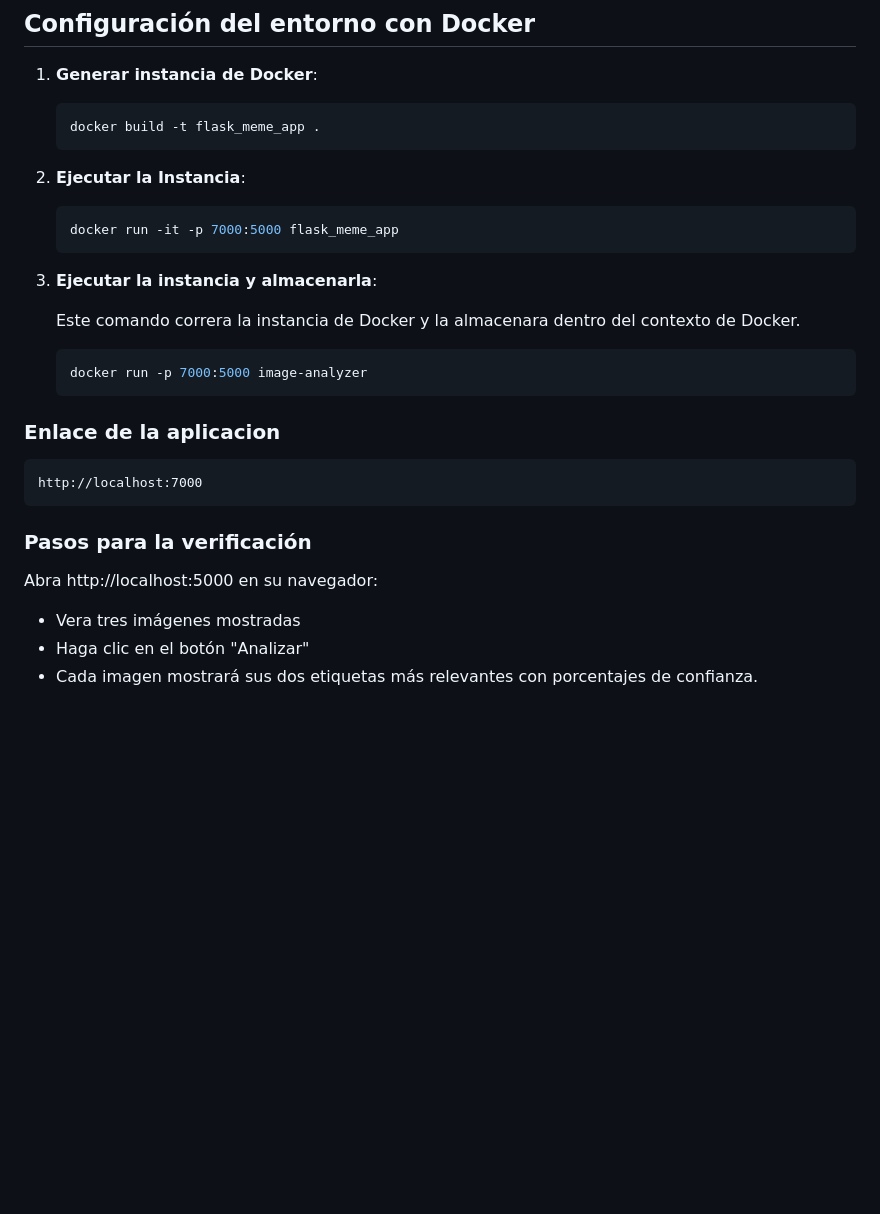
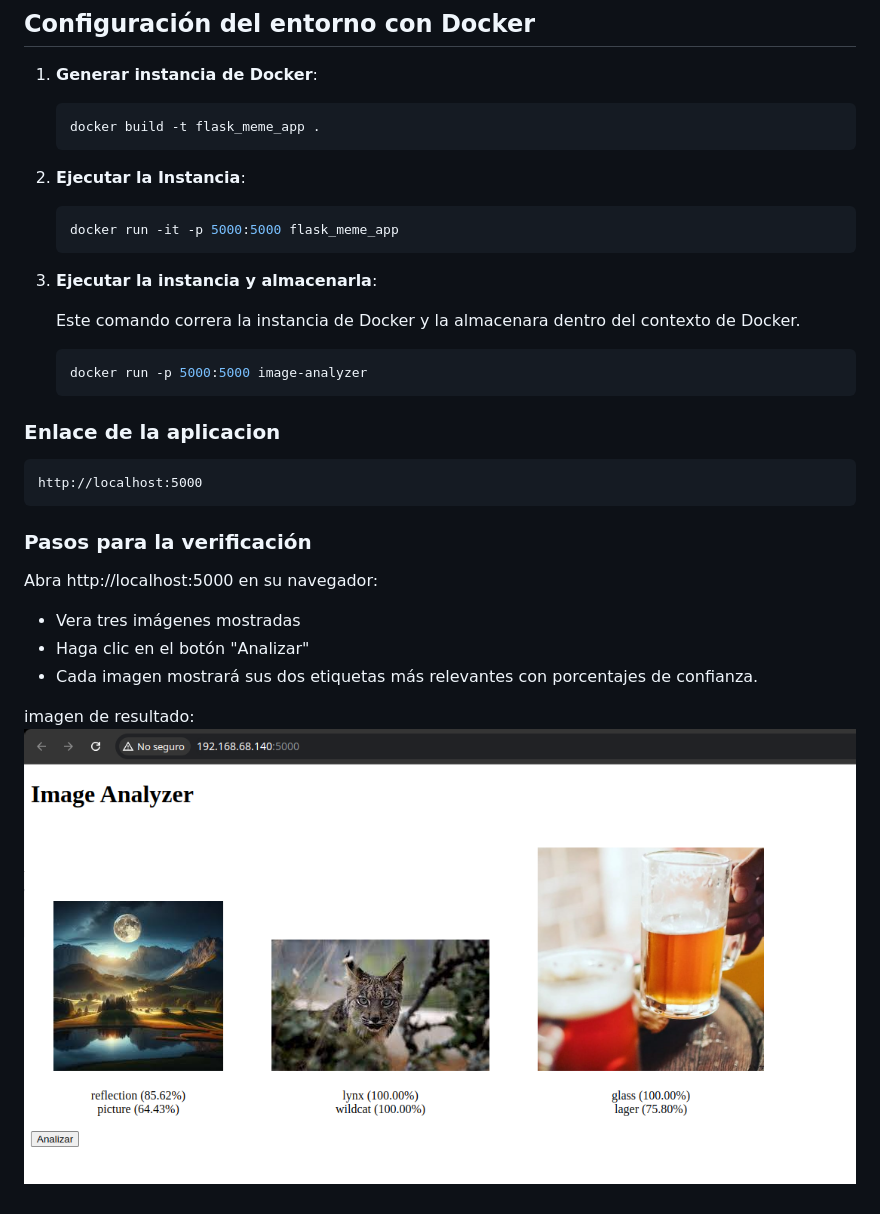
Before and after one commit to JoelTapia99/imaga_docker_app, a Markdown page: README.md, the part around the change. Drawn GitHub-style; pictures changed too: docs/result.png (added); blank space fills up the shorter version.

````diff
--- a/README.md
+++ b/README.md
@@ -51,17 +51,17 @@ IMAGGA_ENDPOINT=
 2. **Ejecutar la Instancia**:
 
    ```bash
-   docker run -it -p 7000:5000 flask_meme_app
+   docker run -it -p 5000:5000 flask_meme_app
    ```
 3. **Ejecutar la instancia y almacenarla**:
 
    Este comando correra la instancia de Docker y la almacenara dentro del contexto de Docker.
    ```bash
-   docker run -p 7000:5000 image-analyzer
+   docker run -p 5000:5000 image-analyzer
    ```
 ### Enlace de la aplicacion
 
-    http://localhost:7000
+    http://localhost:5000
 
 
 ### Pasos para la verificación
@@ -70,3 +70,6 @@ Abra http://localhost:5000 en su navegador:
 * Vera tres imágenes mostradas
 * Haga clic en el botón "Analizar"
 * Cada imagen mostrará sus dos etiquetas más relevantes con porcentajes de confianza.
+
+imagen de resultado:
+![Captura de la imagen levantada en local](/docs/result.png)
````
Also changed, not shown: 3 other files.
